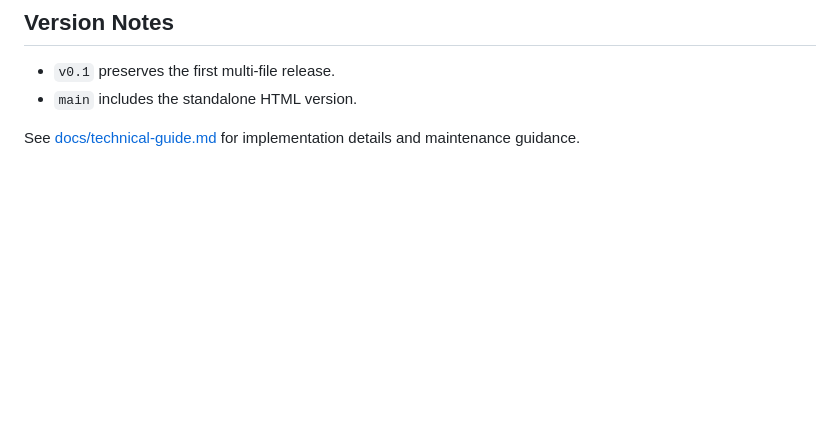
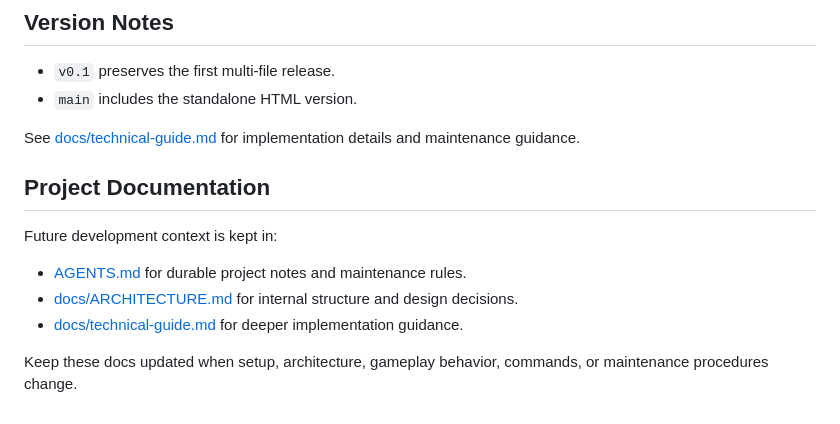
Before and after one commit to FringeliD/liars-dice-roller, a Markdown page: README.md, the part around the change. Rendered like a GitHub page; blank space fills up the shorter version.

Commit message:
Add durable project documentation

```diff
--- a/README.md
+++ b/README.md
@@ -96,3 +96,13 @@ If behavior changes are made in the multi-file app, update `standalone.html` so
 - `main` includes the standalone HTML version.
 
 See [docs/technical-guide.md](docs/technical-guide.md) for implementation details and maintenance guidance.
+
+## Project Documentation
+
+Future development context is kept in:
+
+- [AGENTS.md](AGENTS.md) for durable project notes and maintenance rules.
+- [docs/ARCHITECTURE.md](docs/ARCHITECTURE.md) for internal structure and design decisions.
+- [docs/technical-guide.md](docs/technical-guide.md) for deeper implementation guidance.
+
+Keep these docs updated when setup, architecture, gameplay behavior, commands, or maintenance procedures change.
```
Also changed, not shown: AGENTS.md (added, +76 -0 lines), docs/ARCHITECTURE.md (added, +84 -0 lines).
